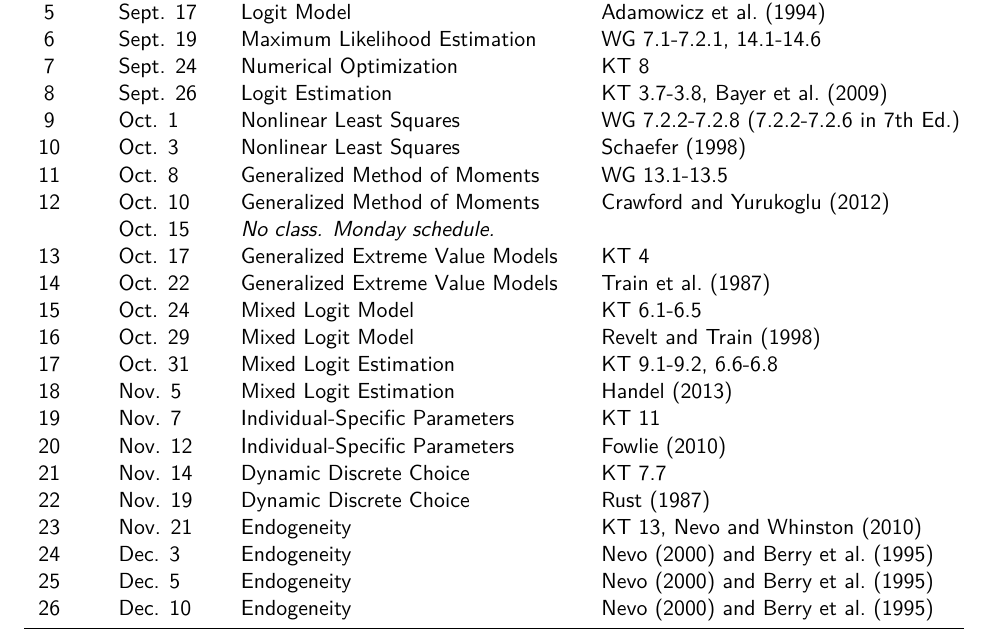
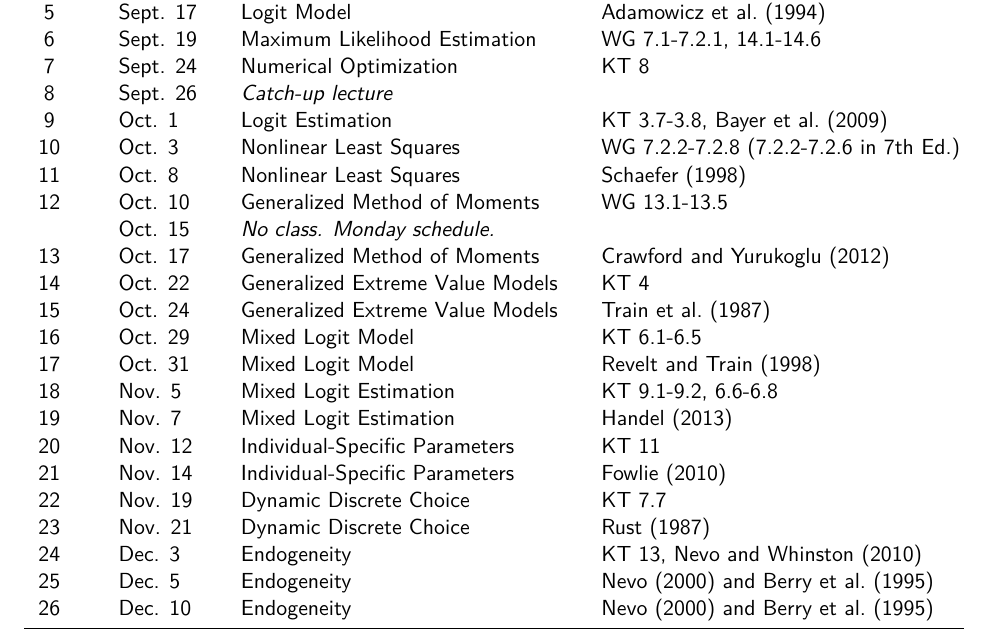
Before and after one commit to woerman/ResEcon703, a LaTeX document (syllabus/syllabus.tex): part of page 5 of 5, cut so that both start at the same text. Compiled offline with pdfLaTeX.

Commit message:
syllabus update

```diff
--- a/syllabus/syllabus.tex
+++ b/syllabus/syllabus.tex
@@ -137,26 +137,26 @@ I will assign four problem sets during the semester; each problem set is worth 1
     		5 & Sept. 17 & Logit Model & \textcite{adamowicz_combining_1994} \\
     		6 & Sept. 19 & Maximum Likelihood Estimation & WG 7.1-7.2.1, 14.1-14.6 \\
     		7 & Sept. 24 & Numerical Optimization & KT 8 \\
-    		8 & Sept. 26 & Logit Estimation & KT 3.7-3.8, \textcite{bayer_migration_2009} \\
-    		9 & Oct. 1 & Nonlinear Least Squares & WG 7.2.2-7.2.8 (7.2.2-7.2.6 in 7th Ed.) \\
-    		10 & Oct. 3 & Nonlinear Least Squares & \textcite{schaefer_dependence_1998} \\
-    		11 & Oct. 8 & Generalized Method of Moments & WG 13.1-13.5 \\
-    		12 & Oct. 10 & Generalized Method of Moments & \textcite{crawford_welfare_2012} \\
-    		& Oct. 15 & \emph{No class. Monday schedule.} & \\
-    		13 & Oct. 17 & Generalized Extreme Value Models & KT 4 \\
-    		14 & Oct. 22 & Generalized Extreme Value Models & \textcite{train_demand_1987} \\
-    		15 & Oct. 24 & Mixed Logit Model & KT 6.1-6.5 \\
-    		16 & Oct. 29 & Mixed Logit Model & \textcite{revelt_mixed_1998} \\
-    		17 & Oct. 31 & Mixed Logit Estimation & KT 9.1-9.2, 6.6-6.8 \\
-    		18 & Nov. 5 & Mixed Logit Estimation & \textcite{handel_adverse_2013} \\
-    		19 & Nov. 7 & Individual-Specific Parameters & KT 11 \\
-    		20 & Nov. 12 & Individual-Specific Parameters & \textcite{fowlie_emissions_2010} \\
-    		21 & Nov. 14 & Dynamic Discrete Choice & KT 7.7 \\
-    		22 & Nov. 19 & Dynamic Discrete Choice & \textcite{rust_optimal_1987} \\
-    		23 & Nov. 21 & Endogeneity & KT 13, \textcite{nevo_taking_2010} \\
-    		24 & Dec. 3 & Endogeneity & \textcite{nevo_practitioners_2000,berry_automobile_1995} \\
+        8 & Sept. 26 & \emph{Catch-up lecture} & \\
+    		9 & Oct. 1 & Logit Estimation & KT 3.7-3.8, \textcite{bayer_migration_2009} \\
+    		10 & Oct. 3 & Nonlinear Least Squares & WG 7.2.2-7.2.8 (7.2.2-7.2.6 in 7th Ed.) \\
+    		11 & Oct. 8 & Nonlinear Least Squares & \textcite{schaefer_dependence_1998} \\
+    		12 & Oct. 10 & Generalized Method of Moments & WG 13.1-13.5 \\
+        & Oct. 15 & \emph{No class. Monday schedule.} & \\
+    		13 & Oct. 17 & Generalized Method of Moments & \textcite{crawford_welfare_2012} \\
+    		14 & Oct. 22 & Generalized Extreme Value Models & KT 4 \\
+    		15 & Oct. 24 & Generalized Extreme Value Models & \textcite{train_demand_1987} \\
+    		16 & Oct. 29 & Mixed Logit Model & KT 6.1-6.5 \\
+    		17 & Oct. 31 & Mixed Logit Model & \textcite{revelt_mixed_1998} \\
+    		18 & Nov. 5 & Mixed Logit Estimation & KT 9.1-9.2, 6.6-6.8 \\
+    		19 & Nov. 7 & Mixed Logit Estimation & \textcite{handel_adverse_2013} \\
+    		20 & Nov. 12 & Individual-Specific Parameters & KT 11 \\
+    		21 & Nov. 14 & Individual-Specific Parameters & \textcite{fowlie_emissions_2010} \\
+    		22 & Nov. 19 & Dynamic Discrete Choice & KT 7.7 \\
+    		23 & Nov. 21 & Dynamic Discrete Choice & \textcite{rust_optimal_1987} \\
+    		24 & Dec. 3 & Endogeneity & KT 13, \textcite{nevo_taking_2010} \\
     		25 & Dec. 5 & Endogeneity & \textcite{nevo_practitioners_2000,berry_automobile_1995} \\
-		    26 & Dec. 10 & Endogeneity & \textcite{nevo_practitioners_2000,berry_automobile_1995} \\
+    		26 & Dec. 10 & Endogeneity & \textcite{nevo_practitioners_2000,berry_automobile_1995} \\
     		\bottomrule
   		\end{tabular}
   		\begin{tablenotes}
```
Also changed, not shown: syllabus/syllabus.pdf.
